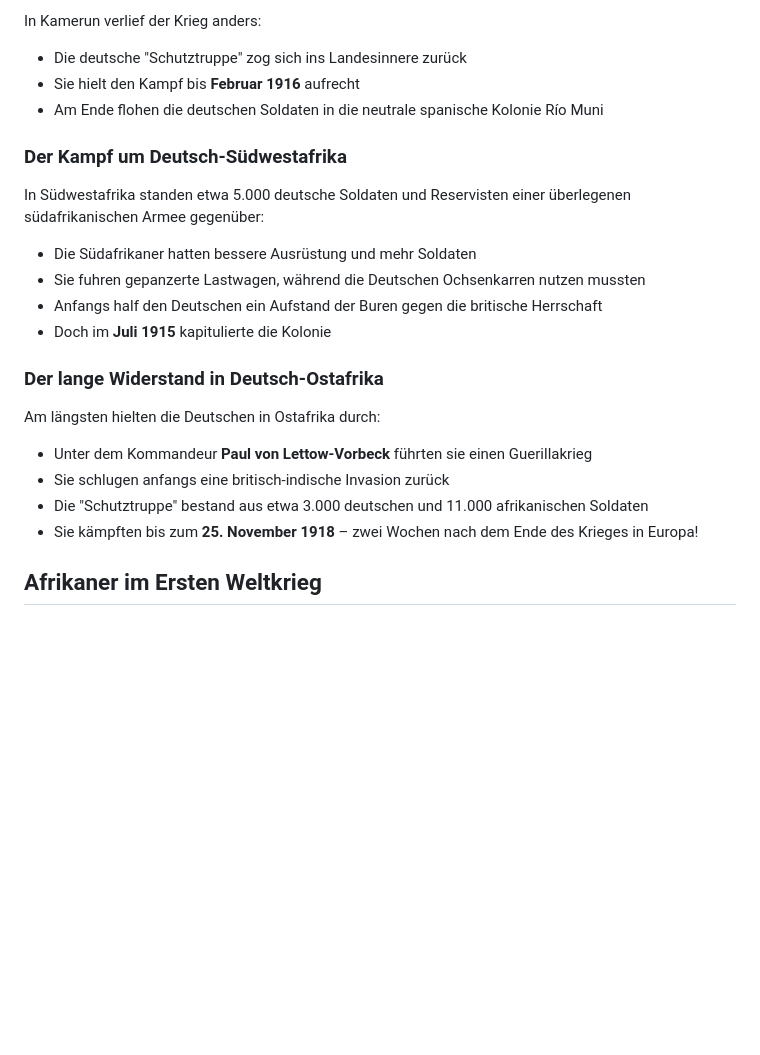
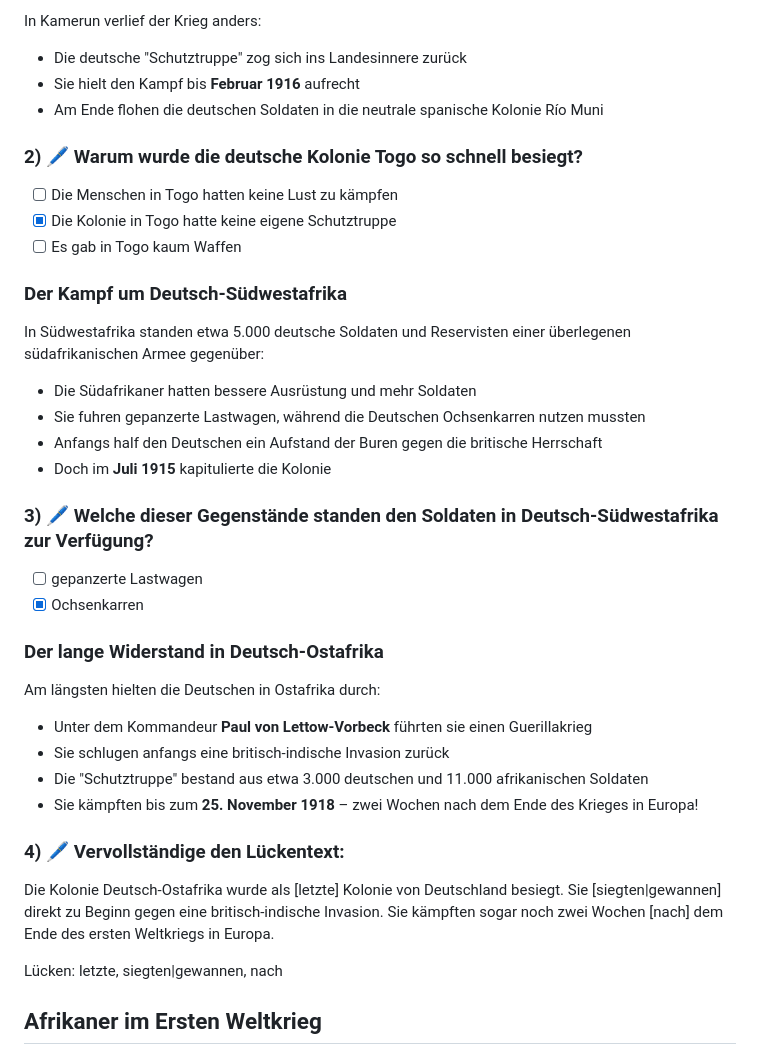
Before and after one commit to Silas-Hartmann/Silas-Hartmann.github.io, a Markdown page: GPG_7/Arbeitsblätter_GPG_7/arbeitsblatt-wk1-afrika.md, the part around the change printed below. Rendered like a GitHub page; blank space fills up the shorter version.

```diff
--- a/GPG_7/Arbeitsblätter_GPG_7/arbeitsblatt-wk1-afrika.md
+++ b/GPG_7/Arbeitsblätter_GPG_7/arbeitsblatt-wk1-afrika.md
@@ -38,6 +44,12 @@ In Kamerun verlief der Krieg anders:
 - Sie hielt den Kampf bis **Februar 1916** aufrecht
 - Am Ende flohen die deutschen Soldaten in die neutrale spanische Kolonie Río Muni
 
+### 2) 🖊️ Warum wurde die deutsche Kolonie Togo so schnell besiegt?
+
+- [ ] Die Menschen in Togo hatten keine Lust zu kämpfen
+- [x] Die Kolonie in Togo hatte keine eigene Schutztruppe
+- [ ] Es gab in Togo kaum Waffen
+
 ### Der Kampf um Deutsch-Südwestafrika
 
 In Südwestafrika standen etwa 5.000 deutsche Soldaten und Reservisten einer überlegenen südafrikanischen Armee gegenüber:
@@ -47,6 +59,11 @@ In Südwestafrika standen etwa 5.000 deutsche Soldaten und Reservisten einer üb
 - Anfangs half den Deutschen ein Aufstand der Buren gegen die britische Herrschaft
 - Doch im **Juli 1915** kapitulierte die Kolonie
 
+### 3) 🖊️ Welche dieser Gegenstände standen den Soldaten in Deutsch-Südwestafrika zur Verfügung?
+
+- [ ] gepanzerte Lastwagen
+- [x] Ochsenkarren
+
 ### Der lange Widerstand in Deutsch-Ostafrika
 
 Am längsten hielten die Deutschen in Ostafrika durch:
@@ -55,6 +72,12 @@ Am längsten hielten die Deutschen in Ostafrika durch:
 - Sie schlugen anfangs eine britisch-indische Invasion zurück
 - Die "Schutztruppe" bestand aus etwa 3.000 deutschen und 11.000 afrikanischen Soldaten
 - Sie kämpften bis zum **25. November 1918** – zwei Wochen nach dem Ende des Krieges in Europa!
+
+### 4) 🖊️ Vervollständige den Lückentext:
+
+Die Kolonie Deutsch-Ostafrika wurde als [letzte] Kolonie von Deutschland besiegt. Sie [siegten|gewannen] direkt zu Beginn gegen eine britisch-indische Invasion. Sie kämpften sogar noch zwei Wochen [nach] dem Ende des ersten Weltkriegs in Europa.
+
+Lücken: letzte, siegten|gewannen, nach
 
 ## Afrikaner im Ersten Weltkrieg
 
```
Also changed, not shown: other parts of GPG_7/Arbeitsblätter_GPG_7/arbeitsblatt-wk1-afrika.md (+24 -17 lines).
